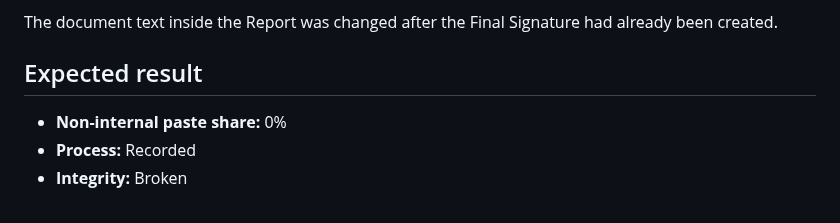
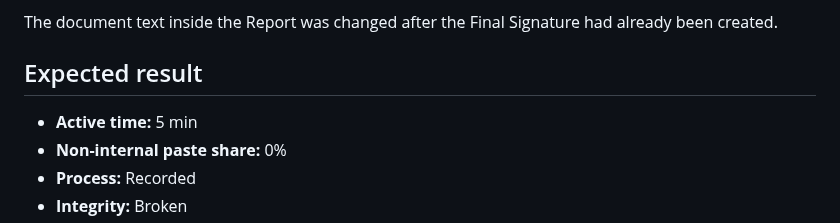
Before and after one commit to HKJPN/MD-WORKS-PROVENANCE, a Markdown page: samples/README.md, the part around the change. Rendered like a GitHub page.

Commit message:
Modify expected result in README
Updated expected result section with active time.

```diff
--- a/samples/README.md
+++ b/samples/README.md
@@ -103,6 +103,7 @@ The document text inside the Report was changed after the Final Signature had al
 
 ## Expected result
 
+- **Active time:** 5 min
 - **Non-internal paste share:** 0%
 - **Process:** Recorded
 - **Integrity:** Broken
```
